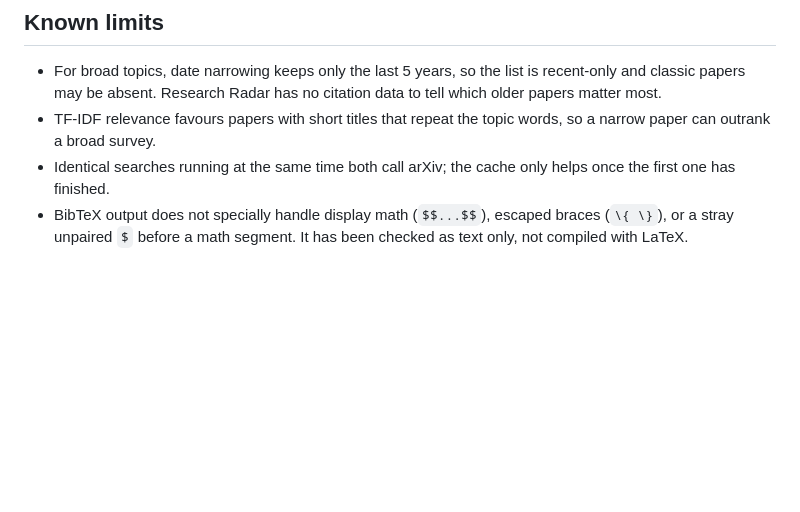
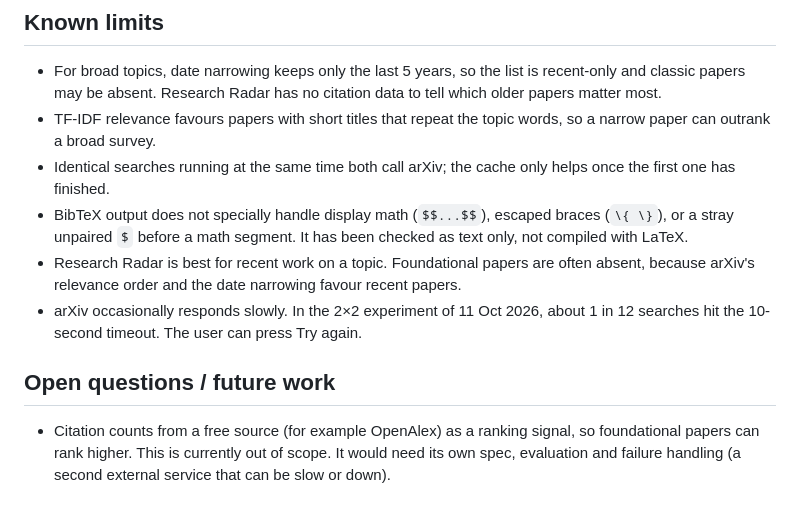
Before and after one commit to SOUMYAJYOTI1234/research-radar, a Markdown page: specs/goal-spec.md, the part around the change. GitHub-like rendering; blank space fills up the shorter version.

```diff
--- a/specs/goal-spec.md
+++ b/specs/goal-spec.md
@@ -57,3 +57,8 @@ User accounts, saved searches, database, LLM summaries, full-text PDF reading, c
 - TF-IDF relevance favours papers with short titles that repeat the topic words, so a narrow paper can outrank a broad survey.
 - Identical searches running at the same time both call arXiv; the cache only helps once the first one has finished.
 - BibTeX output does not specially handle display math (`$$...$$`), escaped braces (`\{ \}`), or a stray unpaired `$` before a math segment. It has been checked as text only, not compiled with LaTeX.
+- Research Radar is best for recent work on a topic. Foundational papers are often absent, because arXiv's relevance order and the date narrowing favour recent papers.
+- arXiv occasionally responds slowly. In the 2×2 experiment of 11 Oct 2026, about 1 in 12 searches hit the 10-second timeout. The user can press Try again.
+
+## Open questions / future work
+- Citation counts from a free source (for example OpenAlex) as a ranking signal, so foundational papers can rank higher. This is currently out of scope. It would need its own spec, evaluation and failure handling (a second external service that can be slow or down).
```
Also changed, not shown: README.md (+19 -1 lines), 1 other file.
